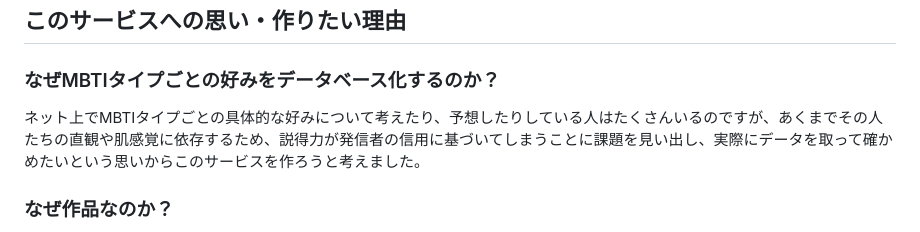
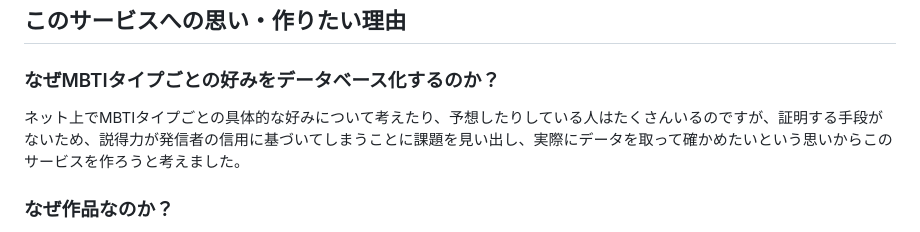
Before and after one commit to kentoiinuma/MBTI-Database, a Markdown page: README.md, the part around the change. GitHub-like rendering.

```diff
--- a/README.md
+++ b/README.md
@@ -7,7 +7,7 @@ MBTIタイプ診断をしたことのあるユーザーが、メディア(音楽
 
 ## このサービスへの思い・作りたい理由
 ### なぜMBTIタイプごとの好みをデータベース化するのか？
-ネット上でMBTIタイプごとの具体的な好みについて考えたり、予想したりしている人はたくさんいるのですが、あくまでその人たちの直観や肌感覚に依存するため、説得力が発信者の信用に基づいてしまうことに課題を見い出し、実際にデータを取って確かめたいという思いからこのサービスを作ろうと考えました。
+ネット上でMBTIタイプごとの具体的な好みについて考えたり、予想したりしている人はたくさんいるのですが、証明する手段がないため、説得力が発信者の信用に基づいてしまうことに課題を見い出し、実際にデータを取って確かめたいという思いからこのサービスを作ろうと考えました。
 
 ### なぜ作品なのか？
 MBTIは個人の指向によってタイプを分類する類型論なので、何かをデータベースに投稿・Xに共有するとしたら多種多様な表現方法を持つ作品が個人の指向を最も反映でき、タイプごとに好きな作品の傾向が表れるのではないかと考えたからです。
```
